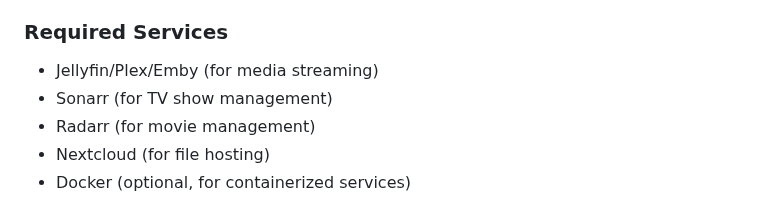
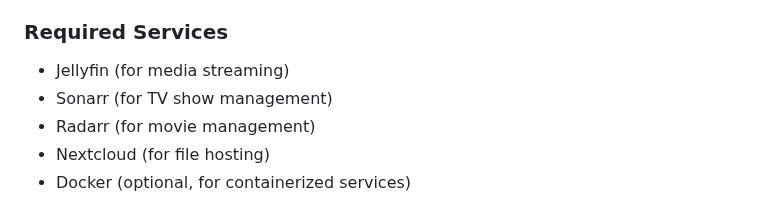
Before and after one commit to pirelike/mediaserver-autosuspend, a Markdown page: README.md, the part around the change. Drawn GitHub-style.

```diff
--- a/README.md
+++ b/README.md
@@ -45,7 +45,7 @@ MediaServer AutoSuspend is an intelligent power management solution for home med
 - Wake-on-LAN capable network interface
 
 ### Required Services
-- Jellyfin/Plex/Emby (for media streaming)
+- Jellyfin (for media streaming)
 - Sonarr (for TV show management)
 - Radarr (for movie management)
 - Nextcloud (for file hosting)
```
